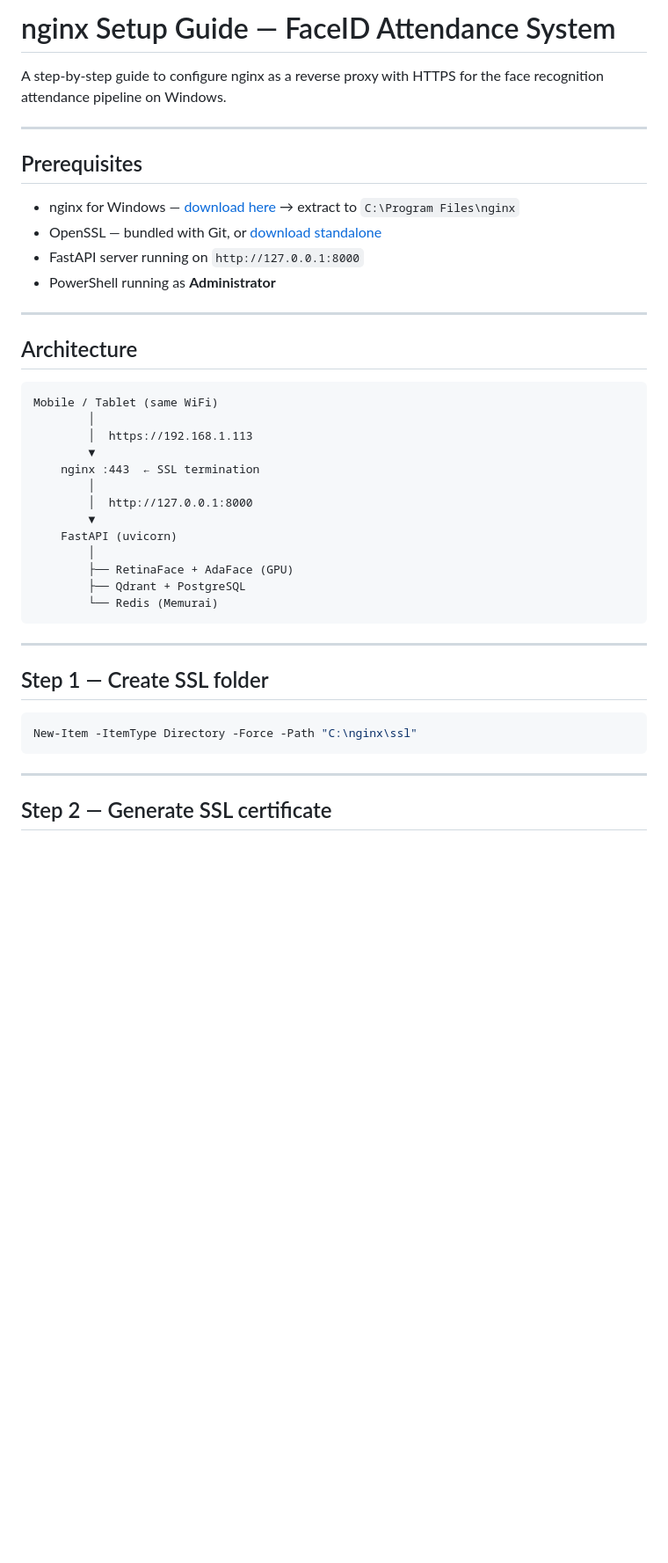
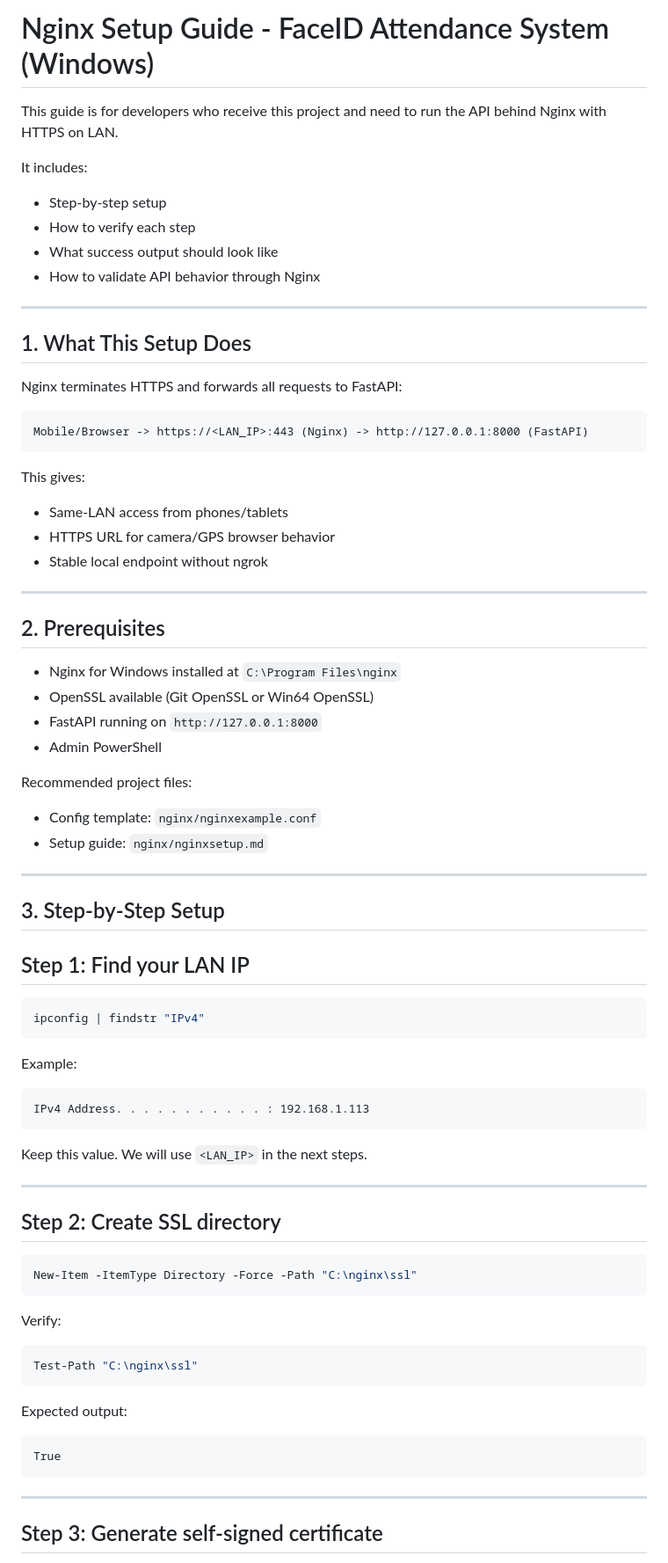
Before and after one commit to Mothieram/Face-detection-and-attedence-model, a Markdown page: nginx/nginxsetup.md, the part around one of its changes. Shown at 88% size. Rendered like a GitHub page; blank space fills up the shorter version.

Commit message:
Edited nginx documentation

````diff
--- a/nginx/nginxsetup.md
+++ b/nginx/nginxsetup.md
@@ -1,45 +1,83 @@
-# nginx Setup Guide — FaceID Attendance System
+# Nginx Setup Guide - FaceID Attendance System (Windows)
 
-A step-by-step guide to configure nginx as a reverse proxy with HTTPS for the face recognition attendance pipeline on Windows.
+This guide is for developers who receive this project and need to run the API behind Nginx with HTTPS on LAN.
+
+It includes:
+
+- Step-by-step setup
+- How to verify each step
+- What success output should look like
+- How to validate API behavior through Nginx
 
 ---
 
-## Prerequisites
+## 1. What This Setup Does
 
-- nginx for Windows — [download here](https://nginx.org/en/download.html) → extract to `C:\Program Files\nginx`
-- OpenSSL — bundled with Git, or [download standalone](https://slproweb.com/products/Win32OpenSSL.html)
-- FastAPI server running on `http://127.0.0.1:8000`
-- PowerShell running as **Administrator**
+Nginx terminates HTTPS and forwards all requests to FastAPI:
+
+```text
+Mobile/Browser -> https://<LAN_IP>:443 (Nginx) -> http://127.0.0.1:8000 (FastAPI)
+```
+
+This gives:
+
+- Same-LAN access from phones/tablets
+- HTTPS URL for camera/GPS browser behavior
+- Stable local endpoint without ngrok
 
 ---
 
-## Architecture
+## 2. Prerequisites
 
-```
-Mobile / Tablet (same WiFi)
-        │
-        │  https://192.168.1.113
-        ▼
-    nginx :443  ← SSL termination
-        │
-        │  http://127.0.0.1:8000
-        ▼
-    FastAPI (uvicorn)
-        │
-        ├── RetinaFace + AdaFace (GPU)
-        ├── Qdrant + PostgreSQL
-        └── Redis (Memurai)
-```
+- Nginx for Windows installed at `C:\Program Files\nginx`
+- OpenSSL available (Git OpenSSL or Win64 OpenSSL)
+- FastAPI running on `http://127.0.0.1:8000`
+- Admin PowerShell
+
+Recommended project files:
+
+- Config template: `nginx/nginxexample.conf`
+- Setup guide: `nginx/nginxsetup.md`
 
 ---
 
-## Step 1 — Create SSL folder
+## 3. Step-by-Step Setup
+
+## Step 1: Find your LAN IP
+
+```powershell
+ipconfig | findstr "IPv4"
+```
+
+Example:
+
+```text
+IPv4 Address. . . . . . . . . . . : 192.168.1.113
+```
+
+Keep this value. We will use `<LAN_IP>` in the next steps.
+
+---
+
+## Step 2: Create SSL directory
 
 ```powershell
 New-Item -ItemType Directory -Force -Path "C:\nginx\ssl"
 ```
 
+Verify:
+
+```powershell
+Test-Path "C:\nginx\ssl"
+```
+
+Expected output:
+
+```text
+True
+```
+
 ---
 
-## Step 2 — Generate SSL certificate
+## Step 3: Generate self-signed certificate
 
````
Also changed, not shown: other parts of nginx/nginxsetup.md (+176 -140 lines).
